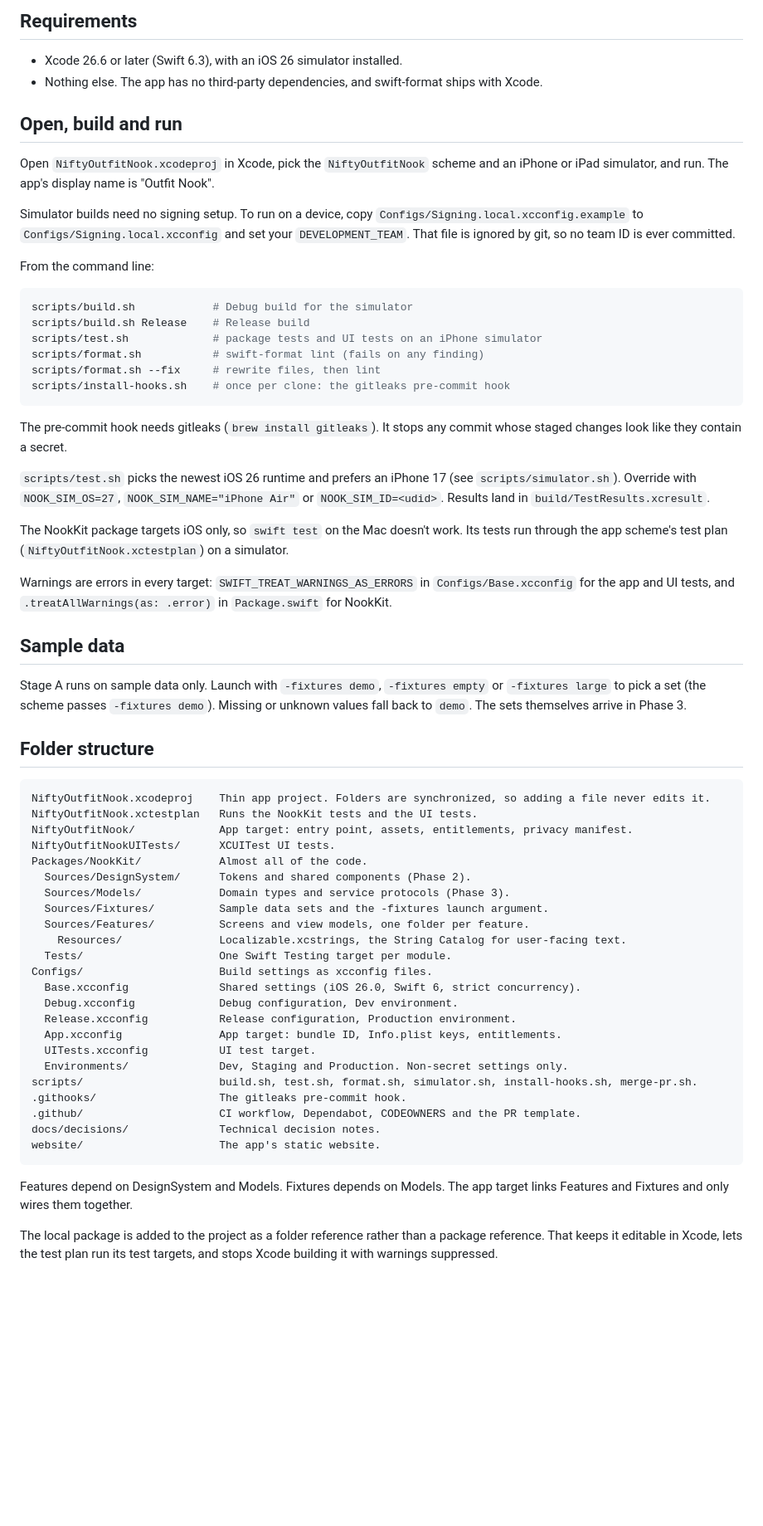
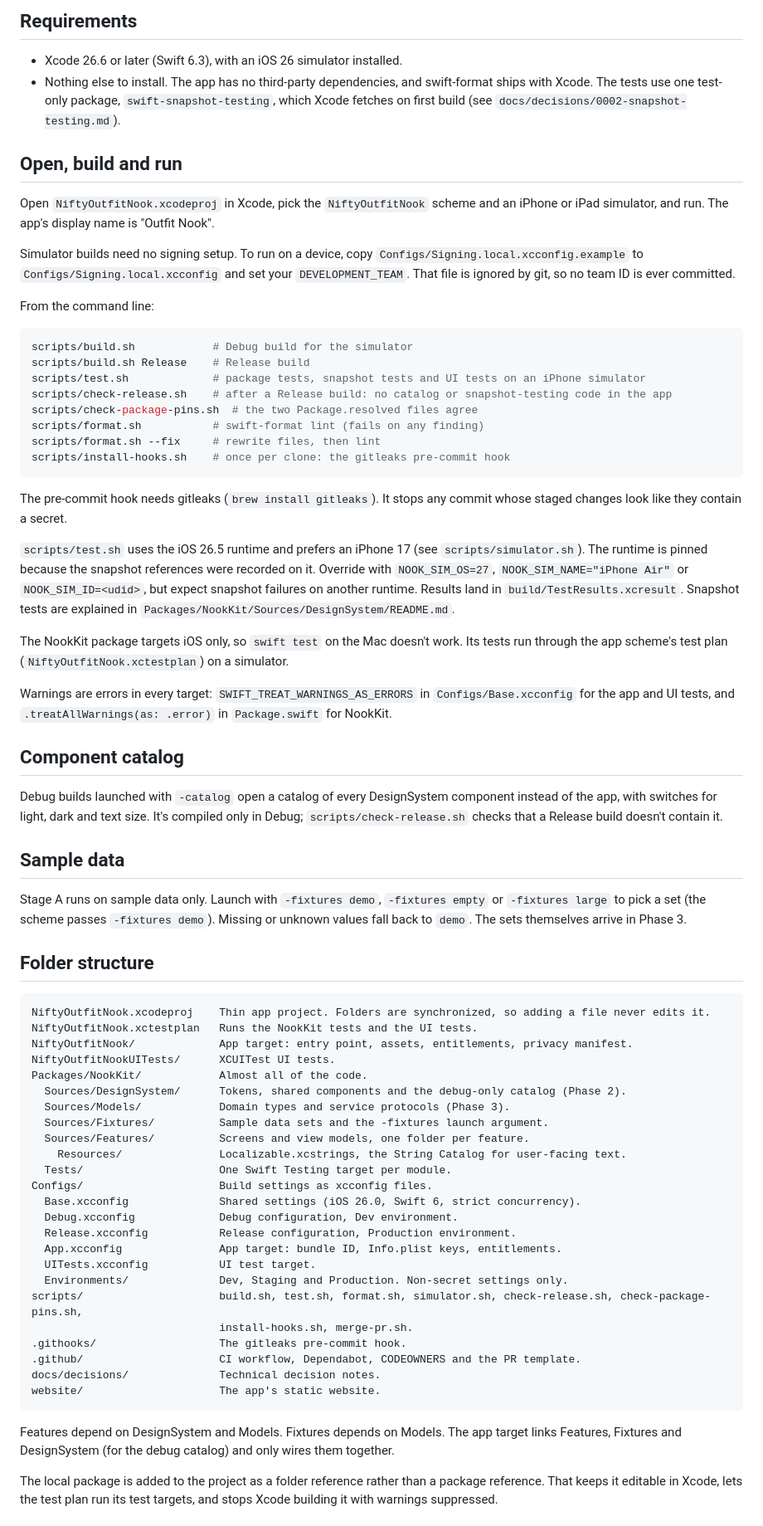
Before and after one commit to jsayram/nifty-outfit-nook, a Markdown page: README.md, the part around one of its changes. Shown at 83% size. Rendered like a GitHub page; blank space fills up the shorter version.

Commit message:
Document the components, catalog and snapshot tests
Co-Authored-By: Claude Opus 5.5 <noreply@anthropic.com>

````diff
--- a/README.md
+++ b/README.md
@@ -11,7 +11,7 @@ This repo holds the shipping app (the Xcode project, Swift packages, tests and C
 ## Requirements
 
 - Xcode 26.6 or later (Swift 6.3), with an iOS 26 simulator installed.
-- Nothing else. The app has no third-party dependencies, and swift-format ships with Xcode.
+- Nothing else to install. The app has no third-party dependencies, and swift-format ships with Xcode. The tests use one test-only package, `swift-snapshot-testing`, which Xcode fetches on first build (see `docs/decisions/0002-snapshot-testing.md`).
 
 ## Open, build and run
 
@@ -24,7 +24,9 @@ From the command line:
 ```sh
 scripts/build.sh            # Debug build for the simulator
 scripts/build.sh Release    # Release build
-scripts/test.sh             # package tests and UI tests on an iPhone simulator
+scripts/test.sh             # package tests, snapshot tests and UI tests on an iPhone simulator
+scripts/check-release.sh    # after a Release build: no catalog or snapshot-testing code in the app
+scripts/check-package-pins.sh  # the two Package.resolved files agree
 scripts/format.sh           # swift-format lint (fails on any finding)
 scripts/format.sh --fix     # rewrite files, then lint
 scripts/install-hooks.sh    # once per clone: the gitleaks pre-commit hook
@@ -32,11 +34,15 @@ scripts/install-hooks.sh    # once per clone: the gitleaks pre-commit hook
 
 The pre-commit hook needs gitleaks (`brew install gitleaks`). It stops any commit whose staged changes look like they contain a secret.
 
-`scripts/test.sh` picks the newest iOS 26 runtime and prefers an iPhone 17 (see `scripts/simulator.sh`). Override with `NOOK_SIM_OS=27`, `NOOK_SIM_NAME="iPhone Air"` or `NOOK_SIM_ID=<udid>`. Results land in `build/TestResults.xcresult`.
+`scripts/test.sh` uses the iOS 26.5 runtime and prefers an iPhone 17 (see `scripts/simulator.sh`). The runtime is pinned because the snapshot references were recorded on it. Override with `NOOK_SIM_OS=27`, `NOOK_SIM_NAME="iPhone Air"` or `NOOK_SIM_ID=<udid>`, but expect snapshot failures on another runtime. Results land in `build/TestResults.xcresult`. Snapshot tests are explained in `Packages/NookKit/Sources/DesignSystem/README.md`.
 
 The NookKit package targets iOS only, so `swift test` on the Mac doesn't work. Its tests run through the app scheme's test plan (`NiftyOutfitNook.xctestplan`) on a simulator.
 
 Warnings are errors in every target: `SWIFT_TREAT_WARNINGS_AS_ERRORS` in `Configs/Base.xcconfig` for the app and UI tests, and `.treatAllWarnings(as: .error)` in `Package.swift` for NookKit.
+
+## Component catalog
+
+Debug builds launched with `-catalog` open a catalog of every DesignSystem component instead of the app, with switches for light, dark and text size. It's compiled only in Debug; `scripts/check-release.sh` checks that a Release build doesn't contain it.
 
 ## Sample data
 
@@ -50,7 +56,7 @@ NiftyOutfitNook.xctestplan   Runs the NookKit tests and the UI tests.
 NiftyOutfitNook/             App target: entry point, assets, entitlements, privacy manifest.
 NiftyOutfitNookUITests/      XCUITest UI tests.
 Packages/NookKit/            Almost all of the code.
-  Sources/DesignSystem/      Tokens and shared components (Phase 2).
+  Sources/DesignSystem/      Tokens, shared components and the debug-only catalog (Phase 2).
   Sources/Models/            Domain types and service protocols (Phase 3).
   Sources/Fixtures/          Sample data sets and the -fixtures launch argument.
   Sources/Features/          Screens and view models, one folder per feature.
@@ -63,14 +69,15 @@ Configs/                     Build settings as xcconfig files.
   App.xcconfig               App target: bundle ID, Info.plist keys, entitlements.
   UITests.xcconfig           UI test target.
   Environments/              Dev, Staging and Production. Non-secret settings only.
-scripts/                     build.sh, test.sh, format.sh, simulator.sh, install-hooks.sh, merge-pr.sh.
+scripts/                     build.sh, test.sh, format.sh, simulator.sh, check-release.sh, check-package-pins.sh,
+                             install-hooks.sh, merge-pr.sh.
 .githooks/                   The gitleaks pre-commit hook.
 .github/                     CI workflow, Dependabot, CODEOWNERS and the PR template.
 docs/decisions/              Technical decision notes.
 website/                     The app's static website.
 ```
 
-Features depend on DesignSystem and Models. Fixtures depends on Models. The app target links Features and Fixtures and only wires them together.
+Features depend on DesignSystem and Models. Fixtures depends on Models. The app target links Features, Fixtures and DesignSystem (for the debug catalog) and only wires them together.
 
 The local package is added to the project as a folder reference rather than a package reference. That keeps it editable in Xcode, lets the test plan run its test targets, and stops Xcode building it with warnings suppressed.
 
````
Also changed, not shown: other parts of README.md (+1 -1 lines), 1 other file.
